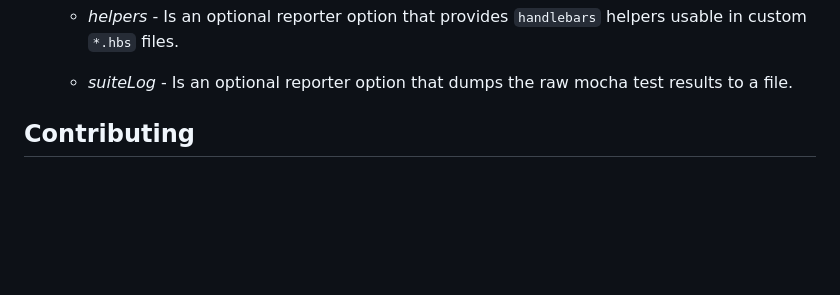
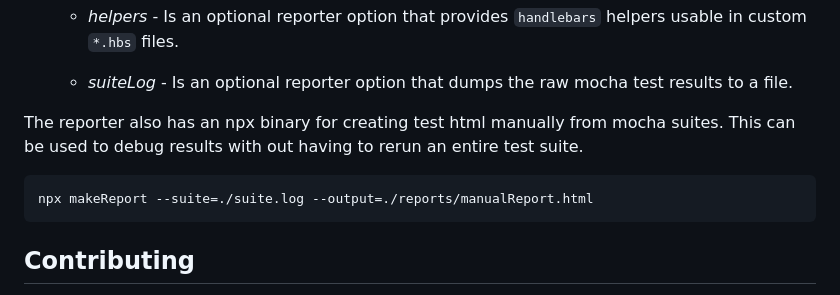
Before and after one commit to digitalbazaar/mocha-w3c-interop-reporter, a Markdown page: README.md, the part around the change. GitHub-like rendering; blank space fills up the shorter version.

Commit message:
Add READMe entry for makeReport command.

````diff
--- a/README.md
+++ b/README.md
@@ -135,6 +135,12 @@ mocha tests/ --reporter @digitalbazaar/mocha-w3c-interop-reporter --reporter-opt
 
   - *suiteLog* - Is an optional reporter option that dumps the raw mocha test results to a file.
 
+The reporter also has an npx binary for creating test html manually from mocha suites.
+This can be used to debug results with out having to rerun an entire test suite.
+
+```
+npx makeReport --suite=./suite.log --output=./reports/manualReport.html
+```
 
 ## Contributing
 
````
